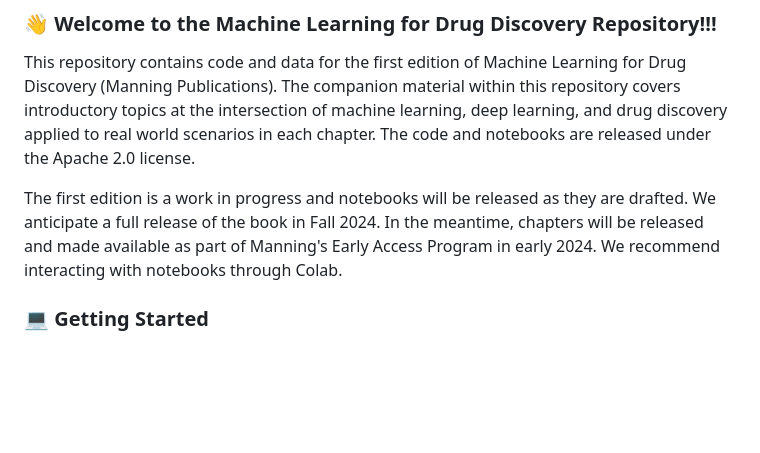
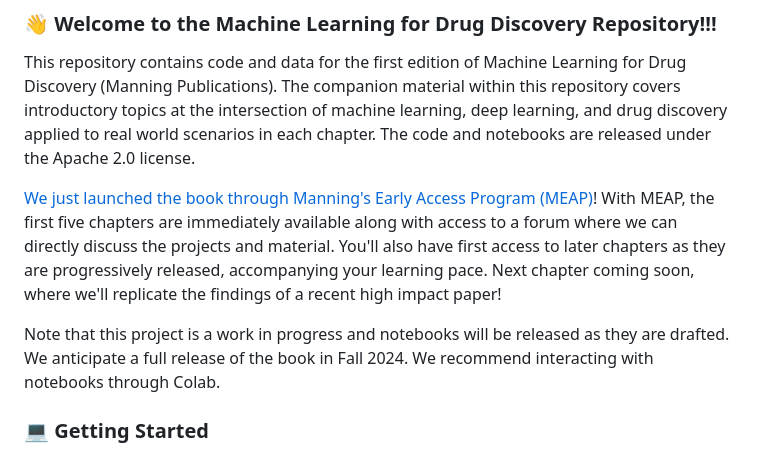
Before and after one commit to nrflynn2/ml-drug-discovery, a Markdown page: README.md, the part around the change. Drawn GitHub-style; blank space fills up the shorter version.

Commit message:
Update for MEAP launch

```diff
--- a/README.md
+++ b/README.md
@@ -4,7 +4,9 @@
 
 This repository contains code and data for the first edition of Machine Learning for Drug Discovery (Manning Publications). The companion material within this repository covers introductory topics at the intersection of machine learning, deep learning, and drug discovery applied to real world scenarios in each chapter. The code and notebooks are released under the Apache 2.0 license.
 
-The first edition is a work in progress and notebooks will be released as they are drafted. We anticipate a full release of the book in Fall 2024. In the meantime, chapters will be released and made available as part of Manning's Early Access Program in early 2024. We recommend interacting with notebooks through Colab.
+[We just launched the book through Manning's Early Access Program (MEAP)](http://mng.bz/DdVn)! With MEAP, the first five chapters are immediately available along with access to a forum where we can directly discuss the projects and material. You'll also have first access to later chapters as they are progressively released, accompanying your learning pace. Next chapter coming soon, where we'll replicate the findings of a recent high impact paper!
+
+Note that this project is a work in progress and notebooks will be released as they are drafted. We anticipate a full release of the book in Fall 2024. We recommend interacting with notebooks through Colab.
 
 ### 💻 Getting Started
 
```
